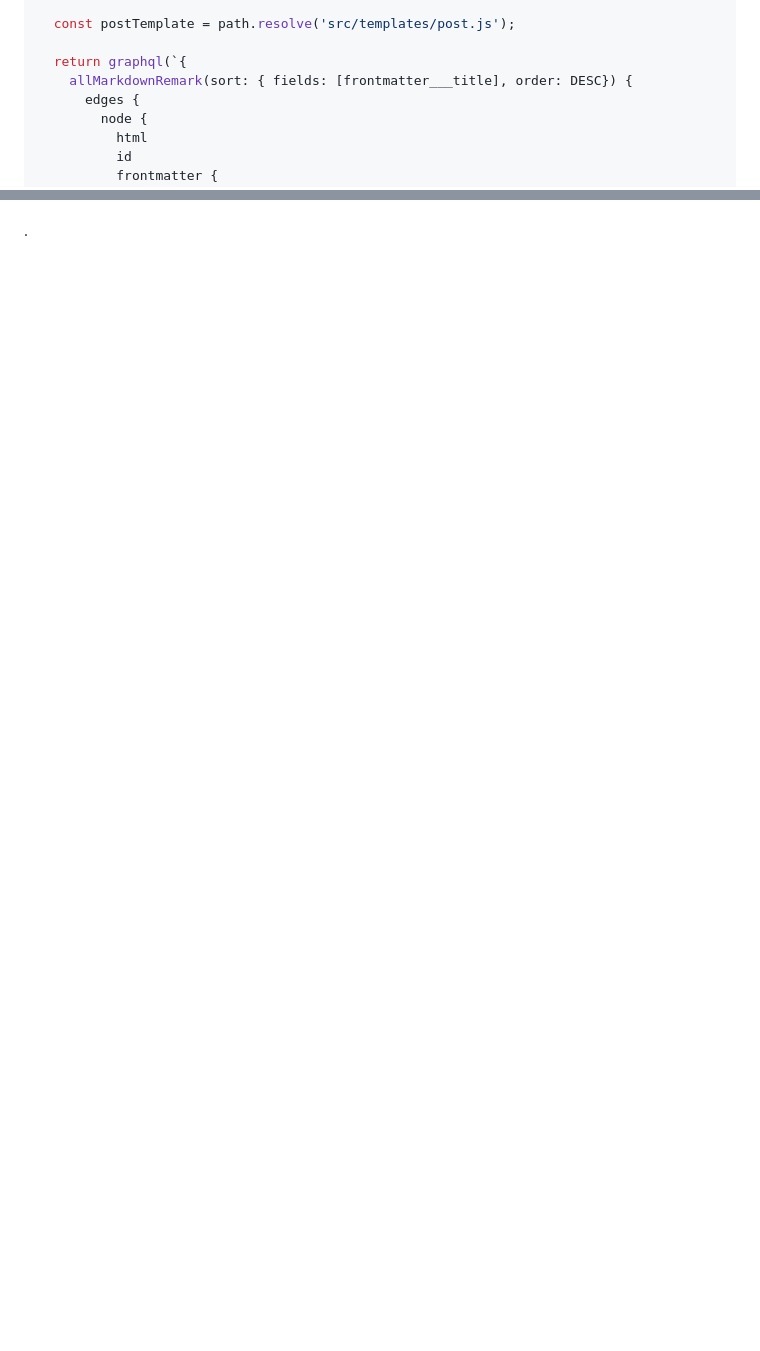
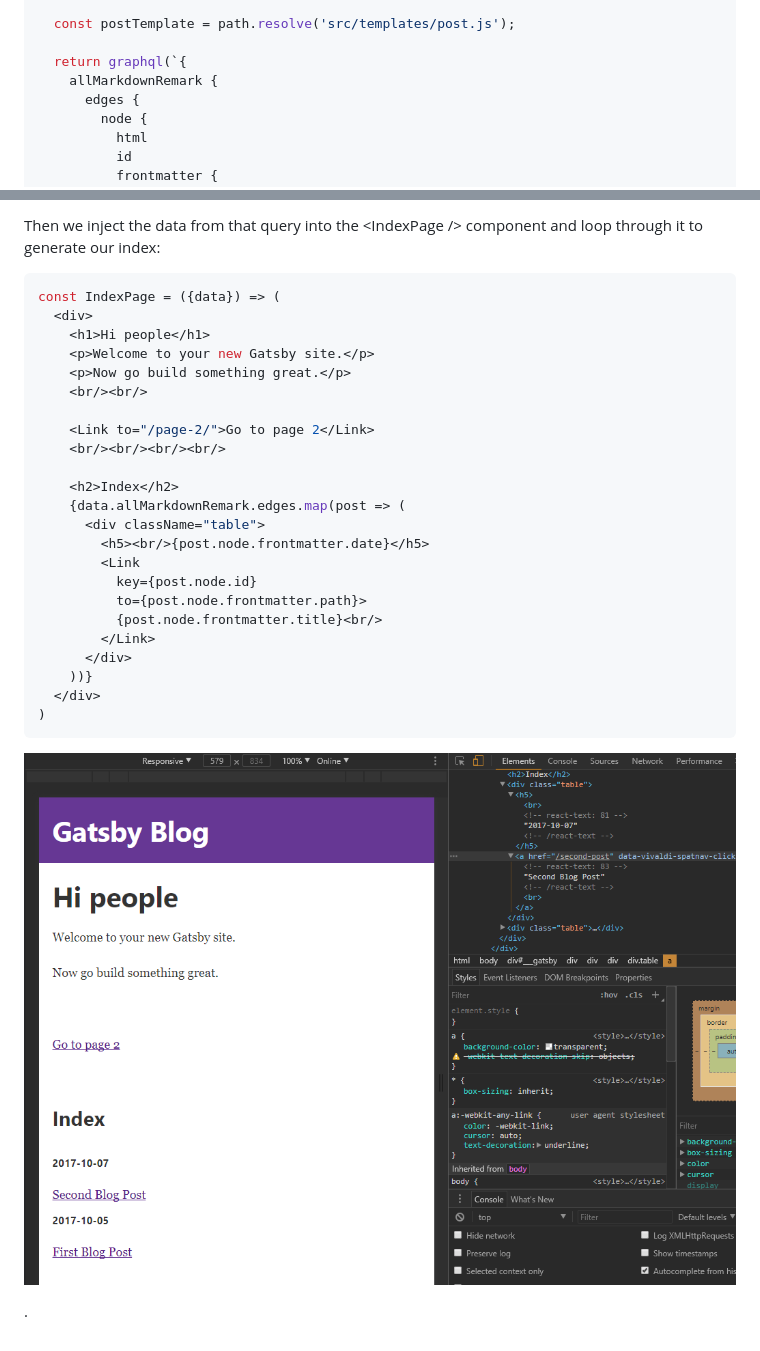
Before and after one commit to mpolinowski/gatsby-blog, a Markdown page: README.md, 2 parts joined by grey strips. GitHub-like rendering; pictures changed too: gatsby_04.png (added); blank space fills up the shorter version.

````diff
--- a/README.md
+++ b/README.md
@@ -163,7 +163,7 @@ exports.createPages = ({boundActionCreators, graphql}) => {
   const postTemplate = path.resolve('src/templates/post.js');
 
   return graphql(`{
-    allMarkdownRemark(sort: { fields: [frontmatter___title], order: DESC}) {
+    allMarkdownRemark {
       edges {
         node {
           html
@@ -216,3 +263,38 @@ allMarkdownRemark(limit: 1000)
+Then we inject the data from that query into the \<IndexPage /\> component and loop through it to generate our index:
+
+
+```js
+const IndexPage = ({data}) => (
+  <div>
+    <h1>Hi people</h1>
+    <p>Welcome to your new Gatsby site.</p>
+    <p>Now go build something great.</p>
+    <br/><br/>
+
+    <Link to="/page-2/">Go to page 2</Link>
+    <br/><br/><br/><br/>
+
+    <h2>Index</h2>
+    {data.allMarkdownRemark.edges.map(post => (
+      <div className="table">
+        <h5><br/>{post.node.frontmatter.date}</h5>
+        <Link
+          key={post.node.id}
+          to={post.node.frontmatter.path}>
+          {post.node.frontmatter.title}<br/>
+        </Link>
+      </div>
+    ))}
+  </div>
+)
+```
+
+
+![](./gatsby_04.png)
+
+
+
+
 
 
 
````
Also changed, not shown: other parts of README.md (+62 -15 lines), gatsby_03.png (added), 3 other files.
